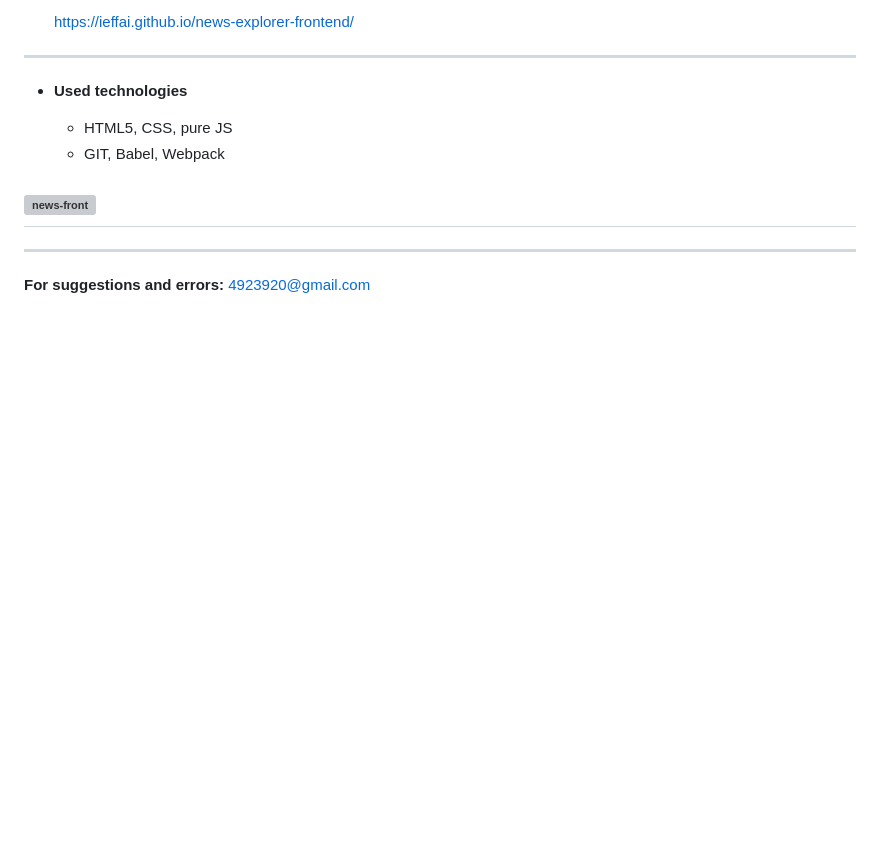
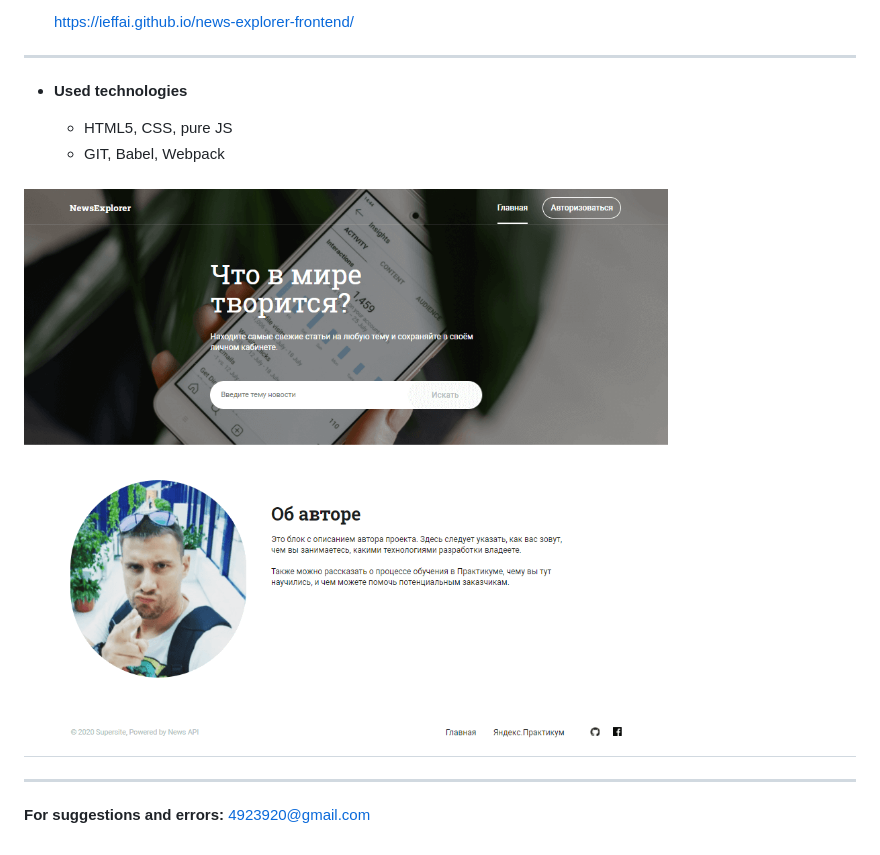
Before and after one commit to ieffai/news-explorer-frontend, a Markdown page: README.md, the part around the change. Rendered like a GitHub page; pictures changed too: src/images/news-demo.png (added); blank space fills up the shorter version; grey boxes are pictures that could not be loaded.

Commit message:
img added to readme

```diff
--- a/README.md
+++ b/README.md
@@ -15,7 +15,7 @@ Back end is <a href="https://github.com/ieffai/news-explorer-api" target="_blank
   - HTML5, CSS, pure JS
   - GIT, Babel, Webpack
 
-## ![news-front](./dist/images/news-demo.png)
+## ![news-front](./src/images/news-demo.png)
 
 ---
 
```
